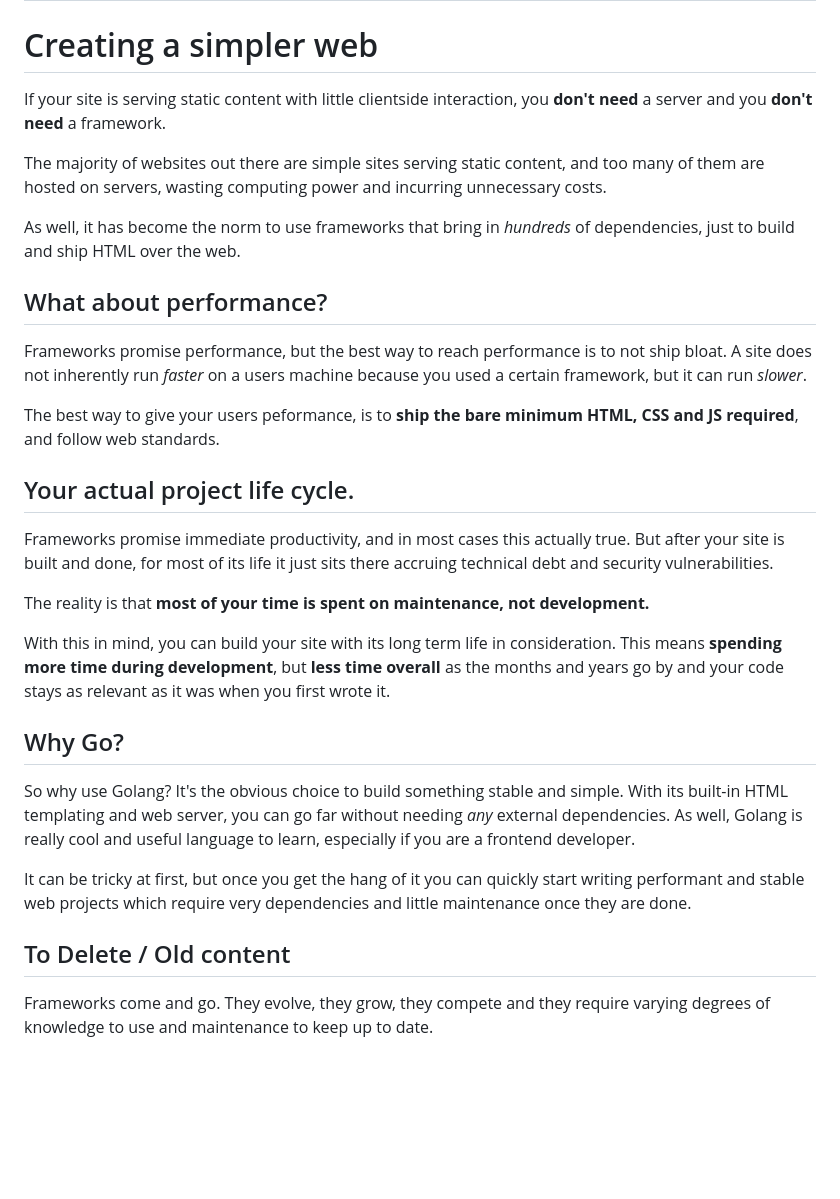
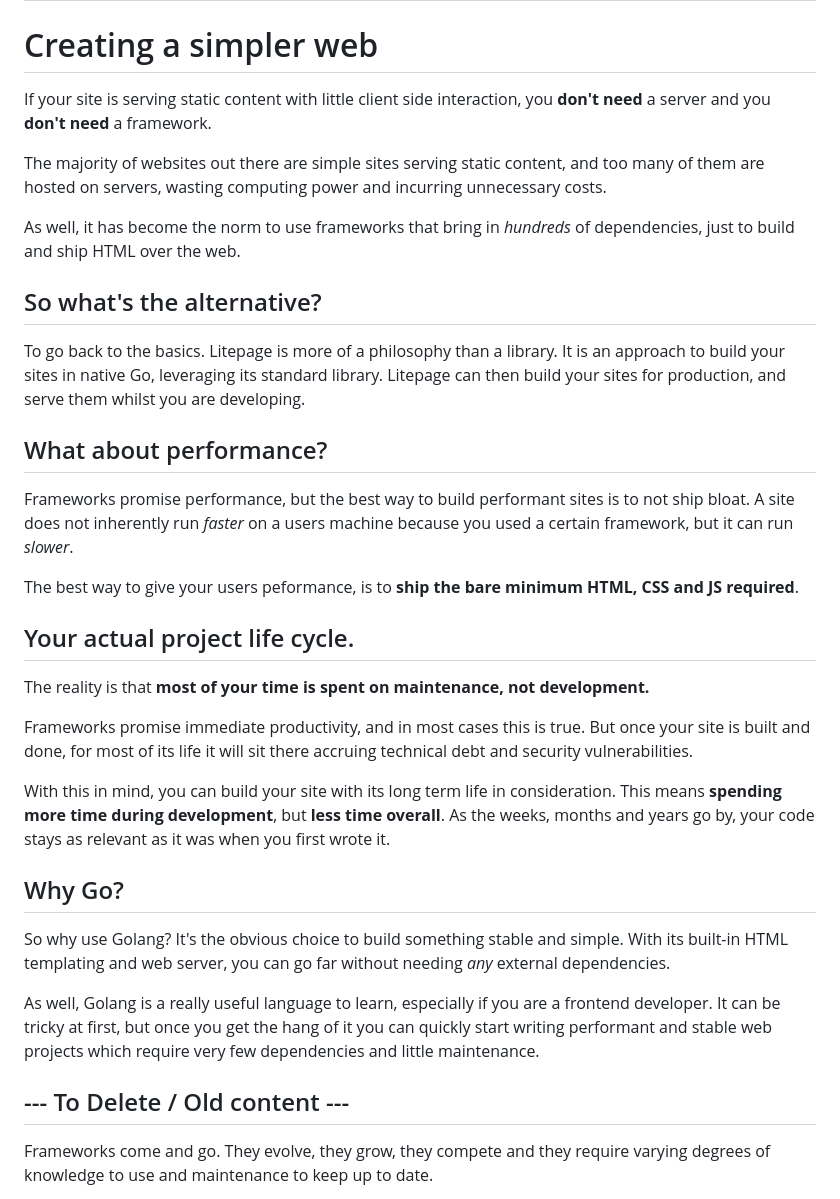
Before and after one commit to man-on-box/litepage-site, a Markdown page: content/docs/02-002-simpler-web.md, the part around the change. Drawn GitHub-style; blank space fills up the shorter version.

Commit message:
update content

```diff
--- a/content/docs/02-002-simpler-web.md
+++ b/content/docs/02-002-simpler-web.md
@@ -7,33 +7,37 @@ description: Learn how Litepage aims to make building static sites simpler
 
 # Creating a simpler web
 
-If your site is serving static content with little clientside interaction, you **don't need** a server and you **don't need** a framework.
+If your site is serving static content with little client side interaction, you **don't need** a server and you **don't need** a framework.
 
 The majority of websites out there are simple sites serving static content, and too many of them are hosted on servers, wasting computing power and incurring unnecessary costs.
 
 As well, it has become the norm to use frameworks that bring in _hundreds_ of dependencies, just to build and ship HTML over the web.
 
+## So what's the alternative?
+
+To go back to the basics. Litepage is more of a philosophy than a library. It is an approach to build your sites in native Go, leveraging its standard library. Litepage can then build your sites for production, and serve them whilst you are developing.
+
 ## What about performance?
 
-Frameworks promise performance, but the best way to reach performance is to not ship bloat. A site does not inherently run _faster_ on a users machine because you used a certain framework, but it can run _slower_.
+Frameworks promise performance, but the best way to build performant sites is to not ship bloat. A site does not inherently run _faster_ on a users machine because you used a certain framework, but it can run _slower_.
 
-The best way to give your users peformance, is to **ship the bare minimum HTML, CSS and JS required**, and follow web standards.
+The best way to give your users peformance, is to **ship the bare minimum HTML, CSS and JS required**.
 
 ## Your actual project life cycle.
 
-Frameworks promise immediate productivity, and in most cases this actually true. But after your site is built and done, for most of its life it just sits there accruing technical debt and security vulnerabilities.
-
 The reality is that **most of your time is spent on maintenance, not development.**
 
-With this in mind, you can build your site with its long term life in consideration. This means **spending more time during development**, but **less time overall** as the months and years go by and your code stays as relevant as it was when you first wrote it.
+Frameworks promise immediate productivity, and in most cases this is true. But once your site is built and done, for most of its life it will sit there accruing technical debt and security vulnerabilities.
+
+With this in mind, you can build your site with its long term life in consideration. This means **spending more time during development**, but **less time overall**. As the weeks, months and years go by, your code stays as relevant as it was when you first wrote it.
 
 ## Why Go?
 
-So why use Golang? It's the obvious choice to build something stable and simple. With its built-in HTML templating and web server, you can go far without needing _any_ external dependencies. As well, Golang is really cool and useful language to learn, especially if you are a frontend developer.
+So why use Golang? It's the obvious choice to build something stable and simple. With its built-in HTML templating and web server, you can go far without needing _any_ external dependencies.
 
-It can be tricky at first, but once you get the hang of it you can quickly start writing performant and stable web projects which require very dependencies and little maintenance once they are done.
+As well, Golang is a really useful language to learn, especially if you are a frontend developer. It can be tricky at first, but once you get the hang of it you can quickly start writing performant and stable web projects which require very few dependencies and little maintenance.
 
-## To Delete / Old content
+## --- To Delete / Old content ---
 
 Frameworks come and go. They evolve, they grow, they compete and they require varying degrees of knowledge to use and maintenance to keep up to date.
 
```
